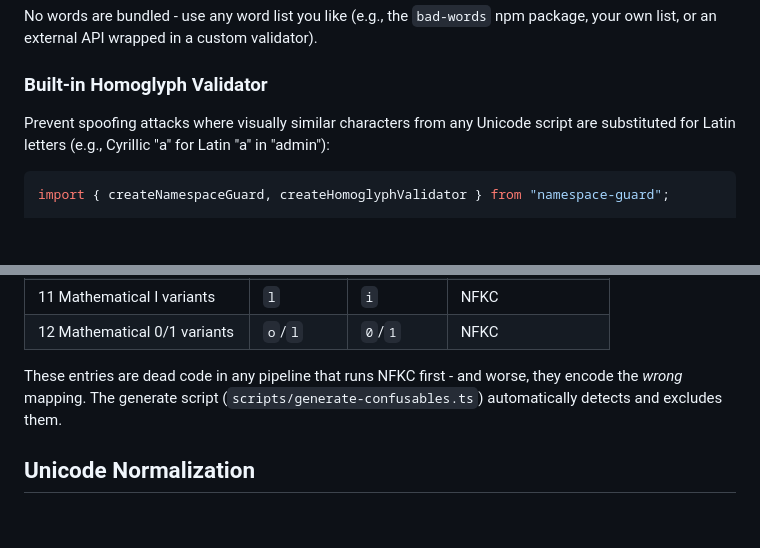
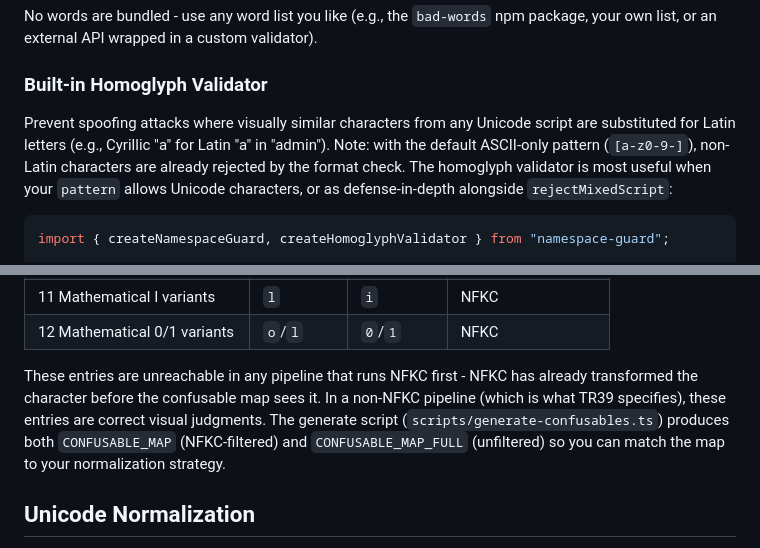
Before and after one commit to paultendo/namespace-guard, a Markdown page: README.md, 2 parts joined by grey strips. GitHub-like rendering; blank space fills up the shorter version.

Commit message:
Docs: clarify homoglyph validator scope and NFKC entry language
- Note that homoglyph validator is redundant with default ASCII-only
  pattern; most useful with permissive Unicode patterns
- Replace 'wrong mapping' language with accurate framing: entries are
  unreachable after NFKC but correct visual judgments without it
- Reference both maps in NFKC section

````diff
--- a/README.md
+++ b/README.md
@@ -331,7 +331,7 @@ No words are bundled - use any word list you like (e.g., the `bad-words` npm pac
 
 ### Built-in Homoglyph Validator
 
-Prevent spoofing attacks where visually similar characters from any Unicode script are substituted for Latin letters (e.g., Cyrillic "а" for Latin "a" in "admin"):
+Prevent spoofing attacks where visually similar characters from any Unicode script are substituted for Latin letters (e.g., Cyrillic "а" for Latin "a" in "admin"). Note: with the default ASCII-only pattern (`[a-z0-9-]`), non-Latin characters are already rejected by the format check. The homoglyph validator is most useful when your `pattern` allows Unicode characters, or as defense-in-depth alongside `rejectMixedScript`:
 
 ```typescript
 import { createNamespaceGuard, createHomoglyphValidator } from "namespace-guard";
@@ -424,7 +424,7 @@ We found 31 entries where this happens:
 | 11 Mathematical I variants | `l` | `i` | NFKC |
 | 12 Mathematical 0/1 variants | `o`/`l` | `0`/`1` | NFKC |
 
-These entries are dead code in any pipeline that runs NFKC first - and worse, they encode the *wrong* mapping. The generate script (`scripts/generate-confusables.ts`) automatically detects and excludes them.
+These entries are unreachable in any pipeline that runs NFKC first - NFKC has already transformed the character before the confusable map sees it. In a non-NFKC pipeline (which is what TR39 specifies), these entries are correct visual judgments. The generate script (`scripts/generate-confusables.ts`) produces both `CONFUSABLE_MAP` (NFKC-filtered) and `CONFUSABLE_MAP_FULL` (unfiltered) so you can match the map to your normalization strategy.
 
 ## Unicode Normalization
 
````
